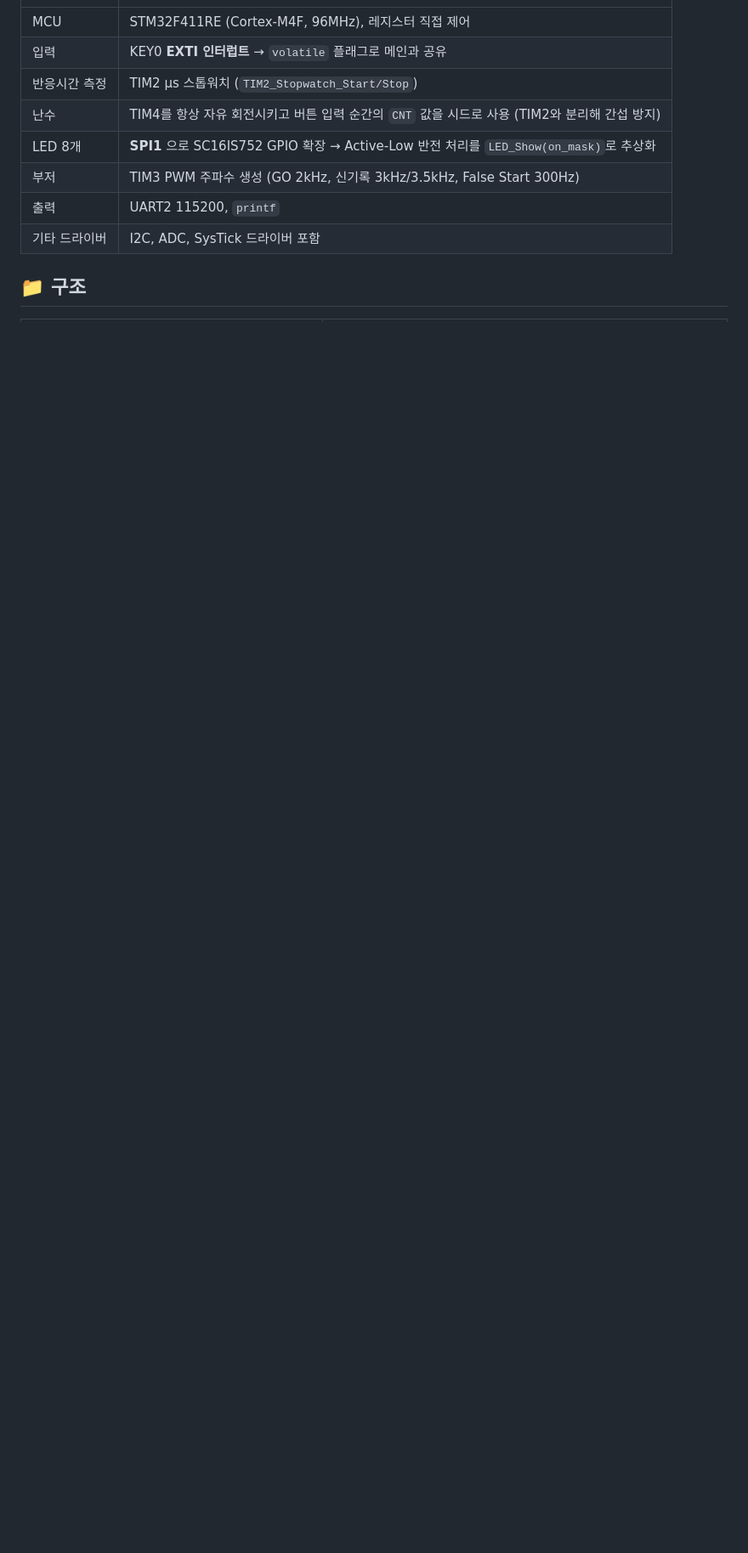
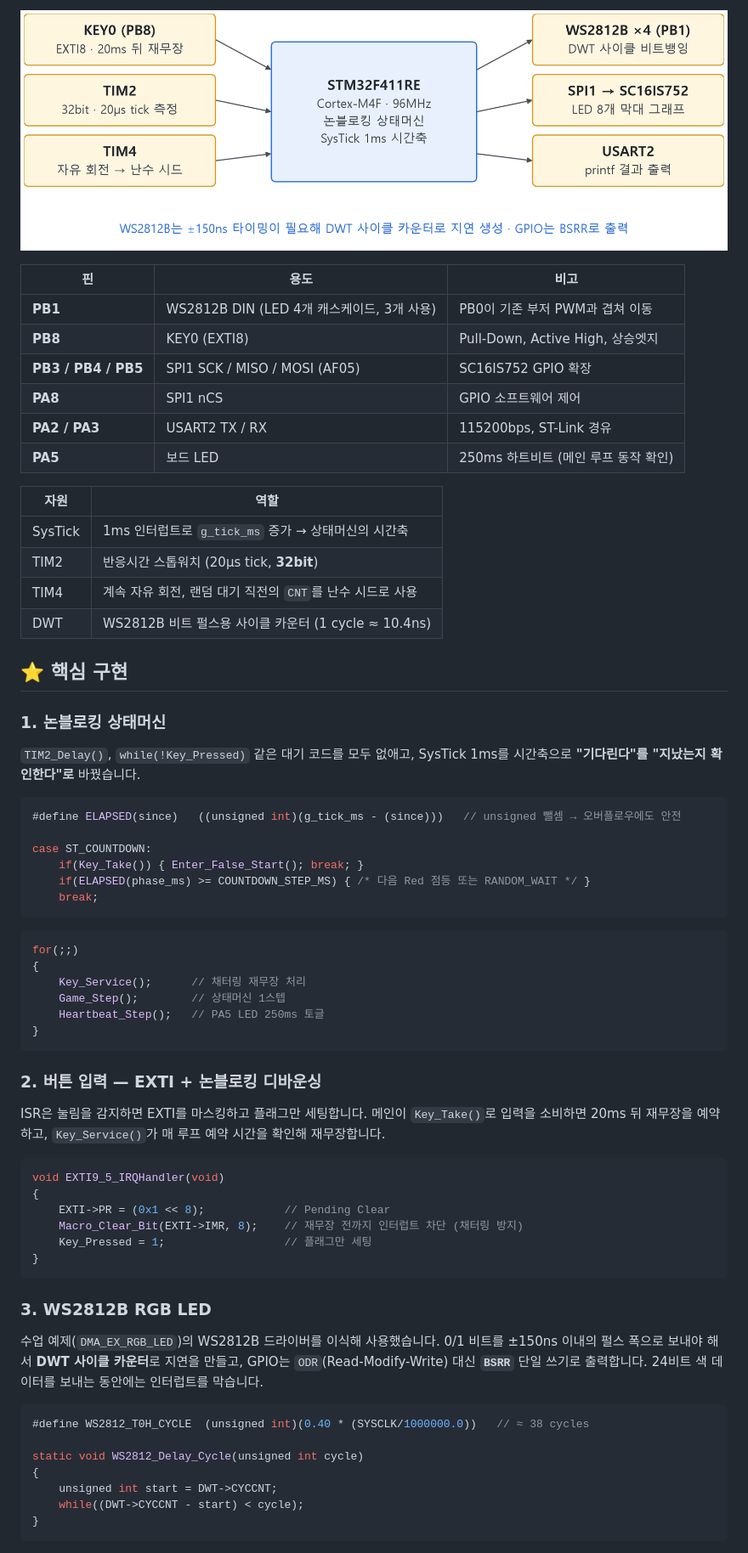
Before and after one commit to Tae86/stm32-f1-reaction-game, a Markdown page: README.md, the part around one of its changes. Shown at 85% size. GitHub-like rendering; pictures changed too: docs/images/peripherals.png (added); blank space fills up the shorter version.

Commit message:
rev: RGB LED(WS2812B) + SysTick 논블로킹 상태머신 버전으로 교체, TIM2 32bit 측정
이전 SPI LED·blocking 버전은 v1-spi-led 브랜치에 보관

````diff
--- a/README.md
+++ b/README.md
@@ -18,11 +38,69 @@
+![peripherals](docs/images/peripherals.png)
+
+| 핀 | 용도 | 비고 |
+|---|---|---|
+| **PB1** | WS2812B DIN (LED 4개 캐스케이드, 3개 사용) | PB0이 기존 부저 PWM과 겹쳐 이동 |
+| **PB8** | KEY0 (EXTI8) | Pull-Down, Active High, 상승엣지 |
+| **PB3 / PB4 / PB5** | SPI1 SCK / MISO / MOSI (AF05) | SC16IS752 GPIO 확장 |
+| **PA8** | SPI1 nCS | GPIO 소프트웨어 제어 |
+| **PA2 / PA3** | USART2 TX / RX | 115200bps, ST-Link 경유 |
+| **PA5** | 보드 LED | 250ms 하트비트 (메인 루프 동작 확인) |
+
+| 자원 | 역할 |
 |---|---|
-| MCU | STM32F411RE (Cortex-M4F, 96MHz), 레지스터 직접 제어 |
-| 입력 | KEY0 **EXTI 인터럽트** → `volatile` 플래그로 메인과 공유 |
-| 반응시간 측정 | TIM2 µs 스톱워치 (`TIM2_Stopwatch_Start/Stop`) |
-| 난수 | TIM4를 항상 자유 회전시키고 버튼 입력 순간의 `CNT` 값을 시드로 사용 (TIM2와 분리해 간섭 방지) |
-| LED 8개 | **SPI1** 으로 SC16IS752 GPIO 확장 → Active-Low 반전 처리를 `LED_Show(on_mask)`로 추상화 |
-| 부저 | TIM3 PWM 주파수 생성 (GO 2kHz, 신기록 3kHz/3.5kHz, False Start 300Hz) |
-| 출력 | UART2 115200, `printf` |
-| 기타 드라이버 | I2C, ADC, SysTick 드라이버 포함 |
+| SysTick | 1ms 인터럽트로 `g_tick_ms` 증가 → 상태머신의 시간축 |
+| TIM2 | 반응시간 스톱워치 (20µs tick, **32bit**) |
+| TIM4 | 계속 자유 회전, 랜덤 대기 직전의 `CNT`를 난수 시드로 사용 |
+| DWT | WS2812B 비트 펄스용 사이클 카운터 (1 cycle ≈ 10.4ns) |
 
-## 📁 구조
+## ⭐ 핵심 구현
+
+### 1. 논블로킹 상태머신
+
+`TIM2_Delay()`, `while(!Key_Pressed)` 같은 대기 코드를 모두 없애고, SysTick 1ms를 시간축으로 **"기다린다"를 "지났는지 확인한다"로** 바꿨습니다.
+
+```c
+#define ELAPSED(since)   ((unsigned int)(g_tick_ms - (since)))   // unsigned 뺄셈 → 오버플로우에도 안전
+
+case ST_COUNTDOWN:
+    if(Key_Take()) { Enter_False_Start(); break; }
+    if(ELAPSED(phase_ms) >= COUNTDOWN_STEP_MS) { /* 다음 Red 점등 또는 RANDOM_WAIT */ }
+    break;
+```
+
+```c
+for(;;)
+{
+    Key_Service();      // 채터링 재무장 처리
+    Game_Step();        // 상태머신 1스텝
+    Heartbeat_Step();   // PA5 LED 250ms 토글
+}
+```
+
+### 2. 버튼 입력 — EXTI + 논블로킹 디바운싱
+
+ISR은 눌림을 감지하면 EXTI를 마스킹하고 플래그만 세팅합니다. 메인이 `Key_Take()`로 입력을 소비하면 20ms 뒤 재무장을 예약하고, `Key_Service()`가 매 루프 예약 시간을 확인해 재무장합니다.
+
+```c
+void EXTI9_5_IRQHandler(void)
+{
+    EXTI->PR = (0x1 << 8);            // Pending Clear
+    Macro_Clear_Bit(EXTI->IMR, 8);    // 재무장 전까지 인터럽트 차단 (채터링 방지)
+    Key_Pressed = 1;                  // 플래그만 세팅
+}
+```
+
+### 3. WS2812B RGB LED
+
+수업 예제(`DMA_EX_RGB_LED`)의 WS2812B 드라이버를 이식해 사용했습니다. 0/1 비트를 ±150ns 이내의 펄스 폭으로 보내야 해서 **DWT 사이클 카운터**로 지연을 만들고, GPIO는 `ODR`(Read-Modify-Write) 대신 **`BSRR`** 단일 쓰기로 출력합니다. 24비트 색 데이터를 보내는 동안에는 인터럽트를 막습니다.
+
+```c
+#define WS2812_T0H_CYCLE  (unsigned int)(0.40 * (SYSCLK/1000000.0))   // ≈ 38 cycles
+
+static void WS2812_Delay_Cycle(unsigned int cycle)
+{
+    unsigned int start = DWT->CYCCNT;
+    while((DWT->CYCCNT - start) < cycle);
+}
+```
+
````
Also changed, not shown: other parts of README.md (+64 -24 lines), docs/images/state-machine.png (added), 4 other files.
